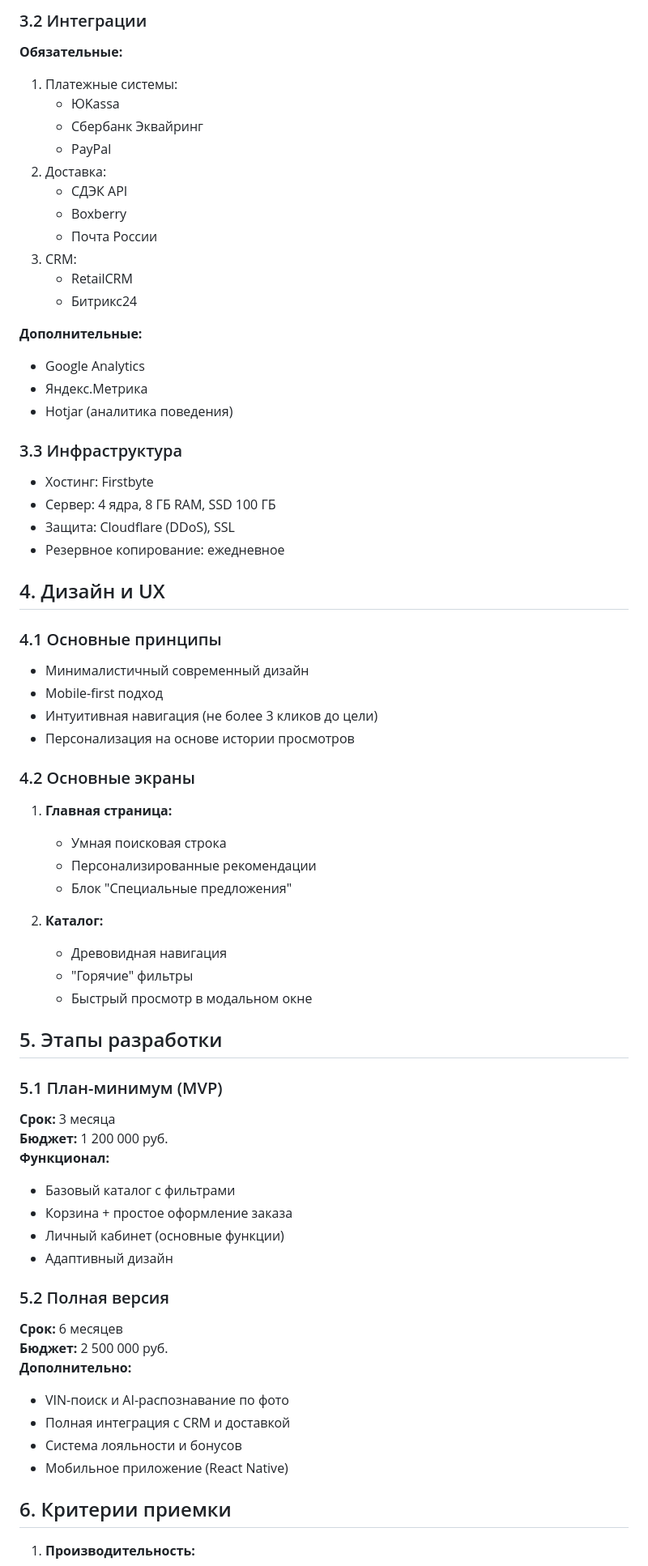
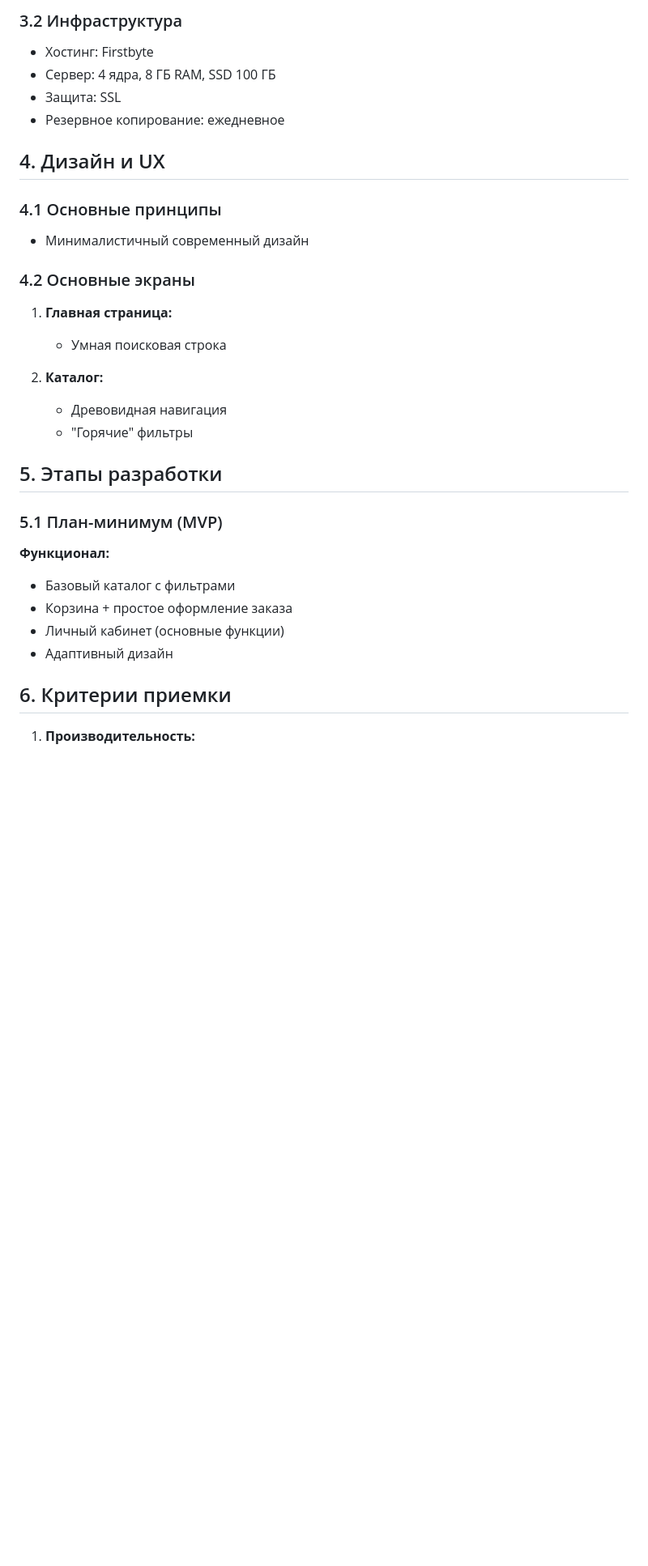
Before and after one commit to bodyanept/finallyProject, a Markdown page: max.md, the part around one of its changes. Shown at 81% size. Rendered like a GitHub page; blank space fills up the shorter version.

```diff
--- a/max.md
+++ b/max.md
@@ -103,66 +78,30 @@
 
-### 3.2 Интеграции
-**Обязательные:**
-1. Платежные системы:
-   - ЮKassa
-   - Сбербанк Эквайринг
-   - PayPal
-2. Доставка:
-   - СДЭК API
-   - Boxberry
-   - Почта России
-3. CRM:
-   - RetailCRM
-   - Битрикс24
-
-**Дополнительные:**
-- Google Analytics
-- Яндекс.Метрика
-- Hotjar (аналитика поведения)
-
-### 3.3 Инфраструктура
+### 3.2 Инфраструктура
 - Хостинг: Firstbyte
 - Сервер: 4 ядра, 8 ГБ RAM, SSD 100 ГБ
-- Защита: Cloudflare (DDoS), SSL
+- Защита: SSL
 - Резервное копирование: ежедневное
 
 ## 4. Дизайн и UX
 ### 4.1 Основные принципы
 - Минималистичный современный дизайн
-- Mobile-first подход
-- Интуитивная навигация (не более 3 кликов до цели)
-- Персонализация на основе истории просмотров
 
 ### 4.2 Основные экраны
 1. **Главная страница:**
    - Умная поисковая строка
-   - Персонализированные рекомендации
-   - Блок "Специальные предложения"
 
 2. **Каталог:**
    - Древовидная навигация
    - "Горячие" фильтры
-   - Быстрый просмотр в модальном окне
 
 ## 5. Этапы разработки
 ### 5.1 План-минимум (MVP)
-**Срок:** 3 месяца
-**Бюджет:** 1 200 000 руб.
 **Функционал:**
 - Базовый каталог с фильтрами
 - Корзина + простое оформление заказа
 - Личный кабинет (основные функции)
 - Адаптивный дизайн
 
-### 5.2 Полная версия
-**Срок:** 6 месяцев
-**Бюджет:** 2 500 000 руб.
-**Дополнительно:**
-- VIN-поиск и AI-распознавание по фото
-- Полная интеграция с CRM и доставкой
-- Система лояльности и бонусов
-- Мобильное приложение (React Native)
-
 ## 6. Критерии приемки
 1. **Производительность:**
    - Время загрузки страниц < 1.5 сек
```
Also changed, not shown: other parts of max.md (+7 -39 lines).
